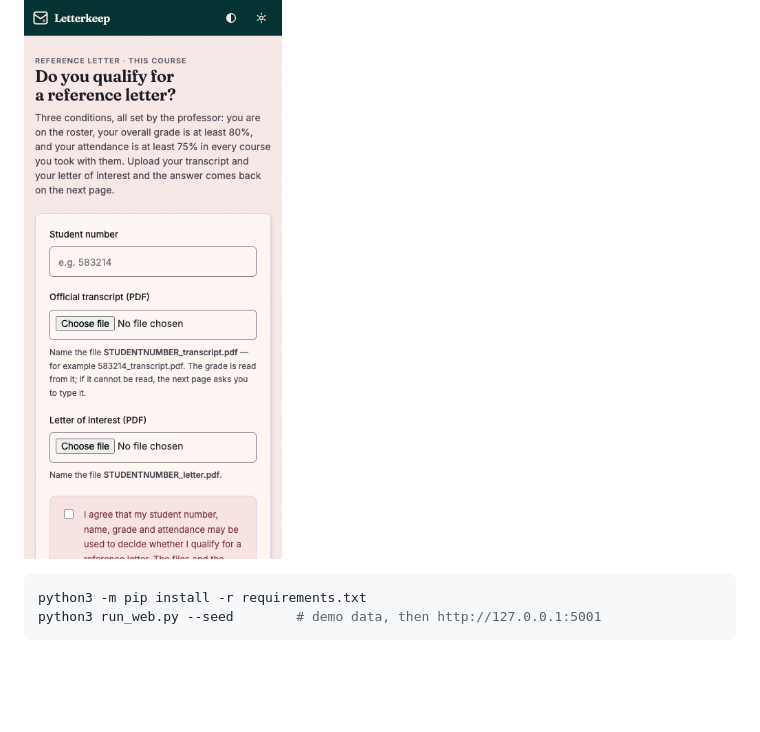
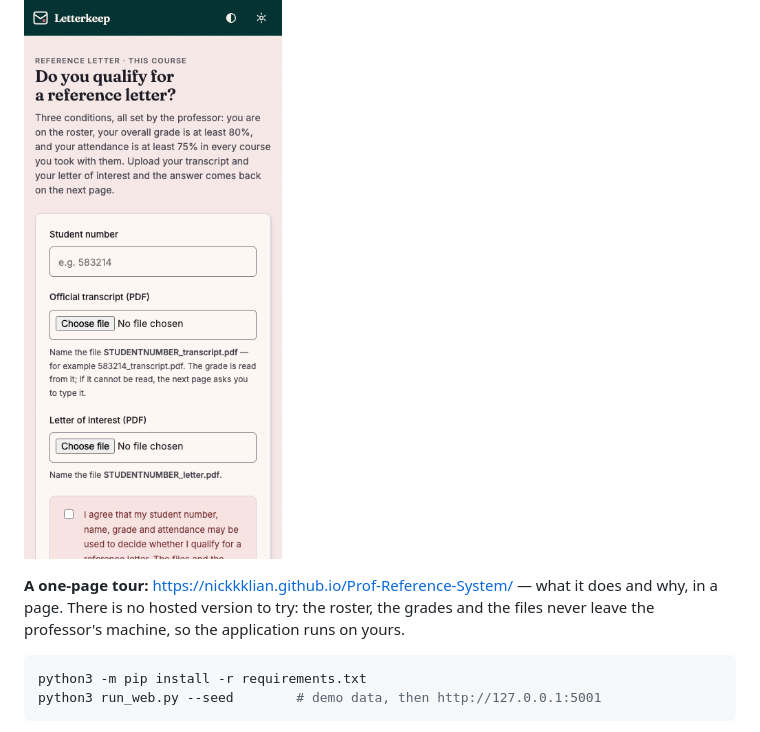
Before and after one commit to NickkkLian/Prof-Reference-System, a Markdown page: README.md, the part around the change. Drawn GitHub-style; blank space fills up the shorter version.

Commit message:
Link the tour page the repository now publishes
GitHub Pages serves docs/index.html at
https://nickkklian.github.io/Prof-Reference-System/ and nothing in the
README pointed at it — of the ten public repositories this was the only one
with no link to its own page.

The line also answers the question the link raises. Every other repository's
link opens something you can try; this one cannot, because the whole point is
that the roster, the grades and the files stay on the professor's machine. So
the link is labelled a tour, and the sentence says the application runs on
yours.

Co-Authored-By: Claude Opus 5 <noreply@anthropic.com>

````diff
--- a/README.md
+++ b/README.md
@@ -7,6 +7,8 @@ hand. This repository is the v1 snapshot, kept as a public sample; the version i
 not reflected here.
 
 [![The student page on a phone: the three conditions, then the upload form](docs/screenshot-student.png)](docs/screenshot-student.png)
+
+**A one-page tour:** https://nickkklian.github.io/Prof-Reference-System/ — what it does and why, in a page. There is no hosted version to try: the roster, the grades and the files never leave the professor's machine, so the application runs on yours.
 
 ```bash
 python3 -m pip install -r requirements.txt
````
